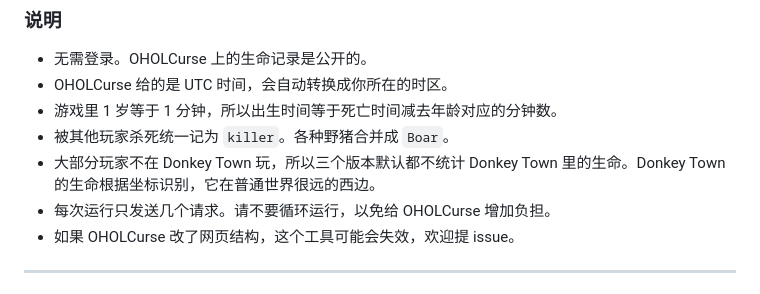
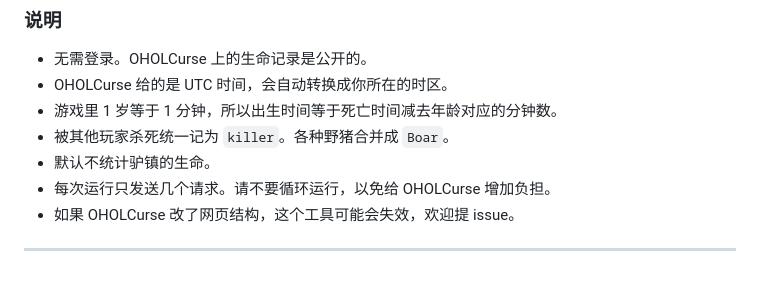
Before and after one commit to Daisukez665/OHOL-lifestats, a Markdown page: README.md, the part around the change. GitHub-like rendering.

```diff
--- a/README.md
+++ b/README.md
@@ -246,7 +246,7 @@ Rscript ohol_stats.R "Firstname Lastname" --include-dt   # 包含 Donkey Town
 * OHOLCurse 给的是 UTC 时间，会自动转换成你所在的时区。
 * 游戏里 1 岁等于 1 分钟，所以出生时间等于死亡时间减去年龄对应的分钟数。
 * 被其他玩家杀死统一记为 `killer`。各种野猪合并成 `Boar`。
-* 大部分玩家不在 Donkey Town 玩，所以三个版本默认都不统计 Donkey Town 里的生命。Donkey Town 的生命根据坐标识别，它在普通世界很远的西边。
+* 默认不统计驴镇的生命。
 * 每次运行只发送几个请求。请不要循环运行，以免给 OHOLCurse 增加负担。
 * 如果 OHOLCurse 改了网页结构，这个工具可能会失效，欢迎提 issue。
 
```
